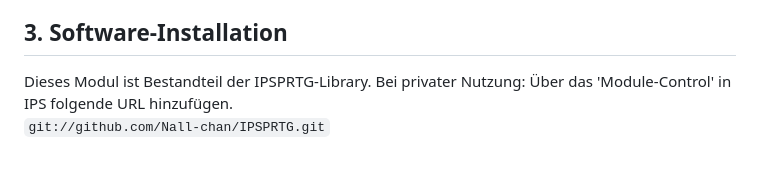
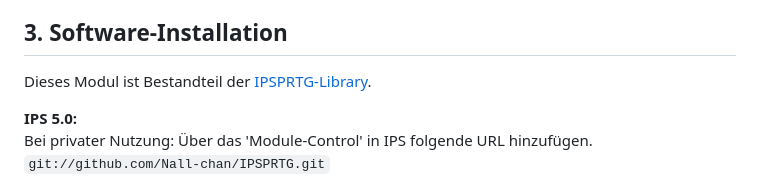
Before and after one commit to Nall-chan/PRTG, a Markdown page: PRTGConfigurator/README.md, the part around the change. Drawn GitHub-style; blank space fills up the shorter version.

```diff
--- a/PRTGConfigurator/README.md
+++ b/PRTGConfigurator/README.md
@@ -32,7 +32,9 @@ Vereinfacht das Anlegen von verschiedenen PRTG-Instanzen in IPS.
 
 ## 3. Software-Installation
 
- Dieses Modul ist Bestandteil der IPSPRTG-Library.
+ Dieses Modul ist Bestandteil der [IPSPRTG-Library](../).
+
+**IPS 5.0:**
    Bei privater Nutzung: Über das 'Module-Control' in IPS folgende URL hinzufügen.
     `git://github.com/Nall-chan/IPSPRTG.git`
 
```
Also changed, not shown: PRTGDevice/README.md (+1 -1 lines), PRTGIO/README.md (+11 -6 lines), PRTGIO/imgs/prtg_event1.png (added), PRTGIO/imgs/prtg_event2.png (added), PRTGIO/imgs/prtg_event3.png (added).
